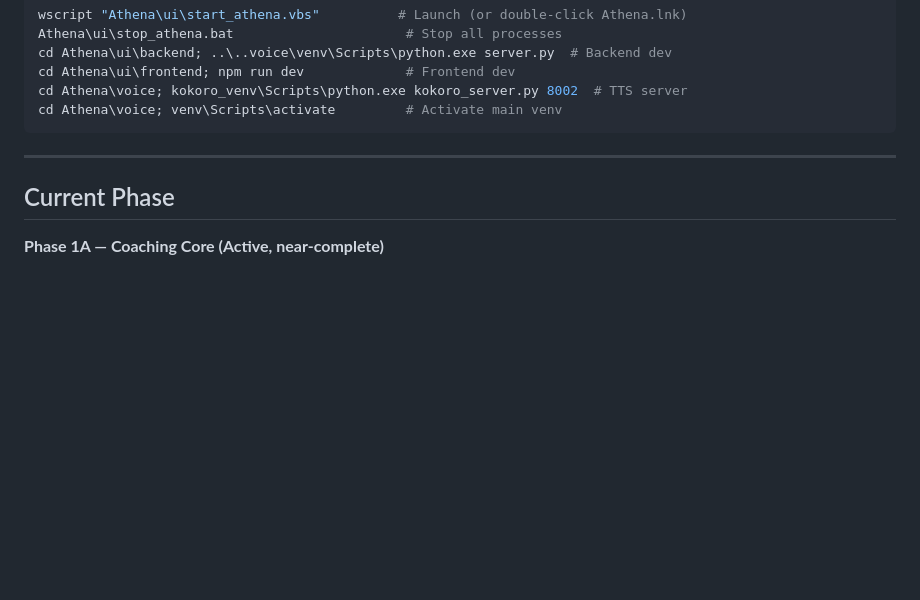
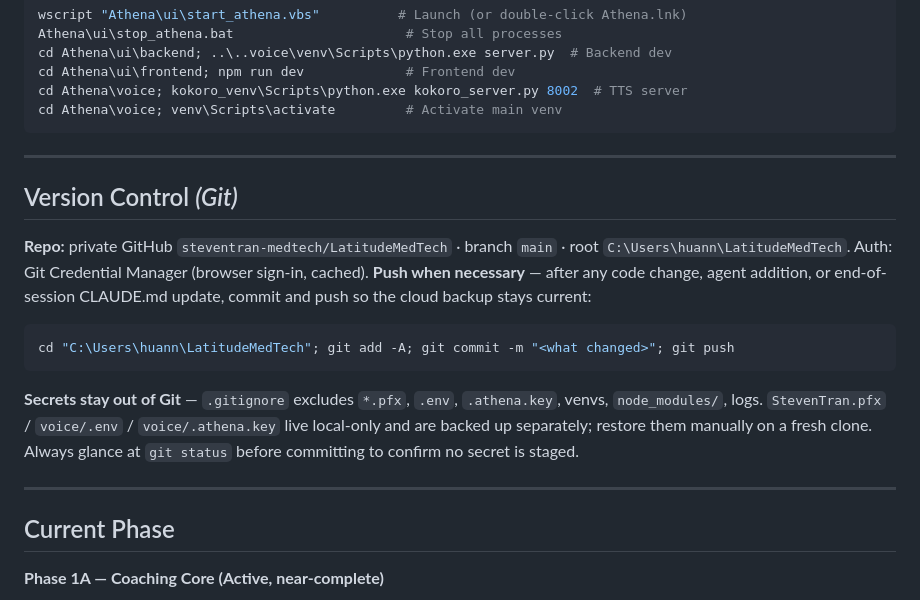
Before and after one commit to steventran-medtech/LatitudeMedTech, a Markdown page: CLAUDE.md, the part around the change. GitHub-like rendering; blank space fills up the shorter version.

Commit message:
Add Version Control (Git) section to CLAUDE.md
Co-Authored-By: Claude Opus 4.8 <noreply@anthropic.com>

````diff
--- a/CLAUDE.md
+++ b/CLAUDE.md
@@ -163,6 +163,16 @@ cd Athena\voice; venv\Scripts\activate         # Activate main venv
 
 ---
 
+## Version Control *(Git)*
+**Repo:** private GitHub `steventran-medtech/LatitudeMedTech` · branch `main` · root `C:\Users\huann\LatitudeMedTech`. Auth: Git Credential Manager (browser sign-in, cached).
+**Push when necessary** — after any code change, agent addition, or end-of-session CLAUDE.md update, commit and push so the cloud backup stays current:
+```powershell
+cd "C:\Users\huann\LatitudeMedTech"; git add -A; git commit -m "<what changed>"; git push
+```
+**Secrets stay out of Git** — `.gitignore` excludes `*.pfx`, `.env`, `.athena.key`, venvs, `node_modules/`, logs. `StevenTran.pfx` / `voice/.env` / `voice/.athena.key` live local-only and are backed up separately; restore them manually on a fresh clone. Always glance at `git status` before committing to confirm no secret is staged.
+
+---
+
 ## Current Phase
 **Phase 1A — Coaching Core (Active, near-complete)**
 - ✅ **LangGraph orchestration** — `agents/orchestrator.py`. Coaching graph: intake → generate_brief → **human-gate `interrupt()`** → finalize. Durable SQLite checkpointer (`memory/orchestrator_checkpoints.sqlite`); paused runs survive restart, resumed by `thread_id`. Endpoints: `POST /api/orchestrate/coaching` (start); review approve/reject auto-resume the linked thread. Other agents still run via subprocess.
````
